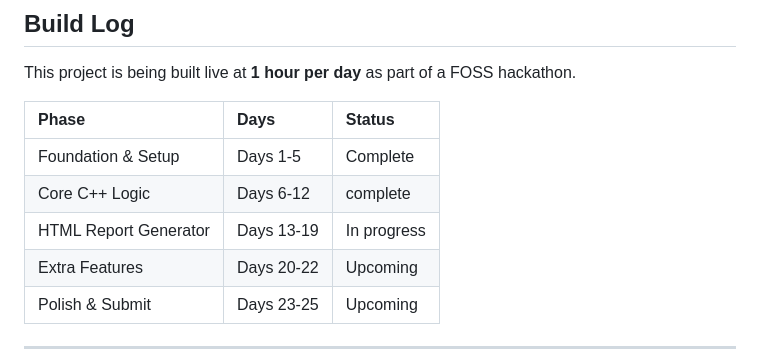
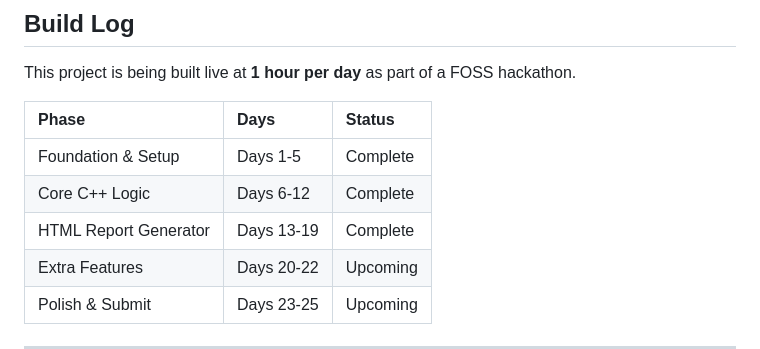
Before and after one commit to anshrjpt/DEV-LOG, a Markdown page: README.md, the part around the change. Drawn GitHub-style.

Commit message:
docs: mark html report phase as complete

```diff
--- a/README.md
+++ b/README.md
@@ -108,8 +108,8 @@ This project is being built live at **1 hour per day** as part of a FOSS hackath
 | Phase | Days | Status |
 |:---|:---|:---|
 | Foundation & Setup | Days 1-5 | Complete |
-| Core C++ Logic | Days 6-12 | complete |
-| HTML Report Generator | Days 13-19 | In progress |
+| Core C++ Logic | Days 6-12 | Complete |
+| HTML Report Generator | Days 13-19 | Complete |
 | Extra Features | Days 20-22 | Upcoming |
 | Polish & Submit | Days 23-25 | Upcoming |
 ---
```
